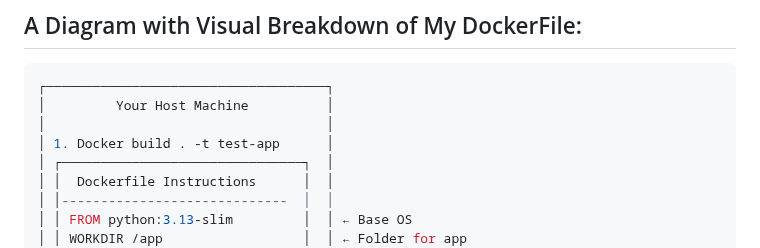
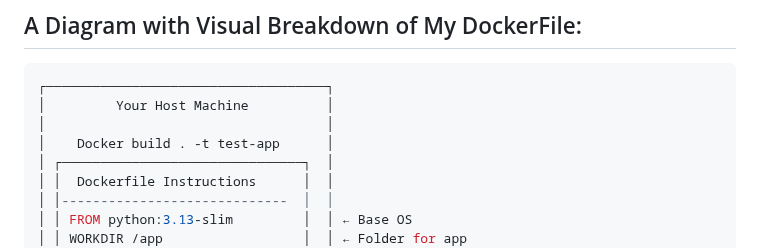
Before and after one commit to XasanAllOps/Docker, a Markdown page: python-web-app/README.md, the part around the change. Rendered like a GitHub page.

Commit message:
typo readme.md

```diff
--- a/python-web-app/README.md
+++ b/python-web-app/README.md
@@ -58,7 +58,7 @@
 ┌────────────────────────────────────┐
 │         Your Host Machine          │
 │                                    │
-│ 1. Docker build . -t test-app      │
+│    Docker build . -t test-app      │
 │ ┌───────────────────────────────┐  │
 │ │  Dockerfile Instructions      │  │
 │ │-----------------------------  │  │
```
